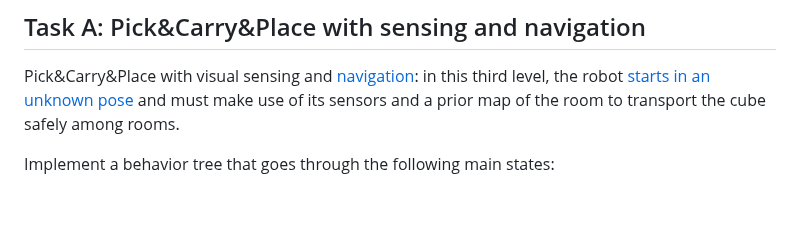
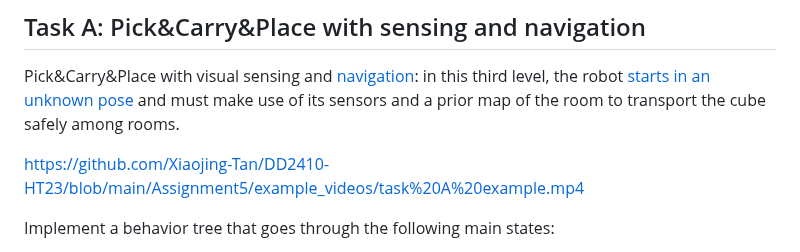
Before and after one commit to Xiaojing-Tan/DD2410-HT23, a Markdown page: Assignment5/README.md, the part around the change. Drawn GitHub-style; blank space fills up the shorter version.

```diff
--- a/Assignment5/README.md
+++ b/Assignment5/README.md
@@ -82,7 +82,7 @@ Evaluation:
 ## Task A: Pick&Carry&Place with sensing and navigation
 Pick&Carry&Place with visual sensing and [navigation](http://wiki.ros.org/navigation?distro=kinetic):  in this third level, the robot [starts in an unknown pose](https://en.wikipedia.org/wiki/Kidnapped_robot_problem) and must make use of its sensors and a prior map of the room to transport the cube safely among rooms.
 
-
+https://github.com/Xiaojing-Tan/DD2410-HT23/blob/main/Assignment5/example_videos/task%20A%20example.mp4
 
 Implement a behavior tree that goes through the following main states:
 
```
